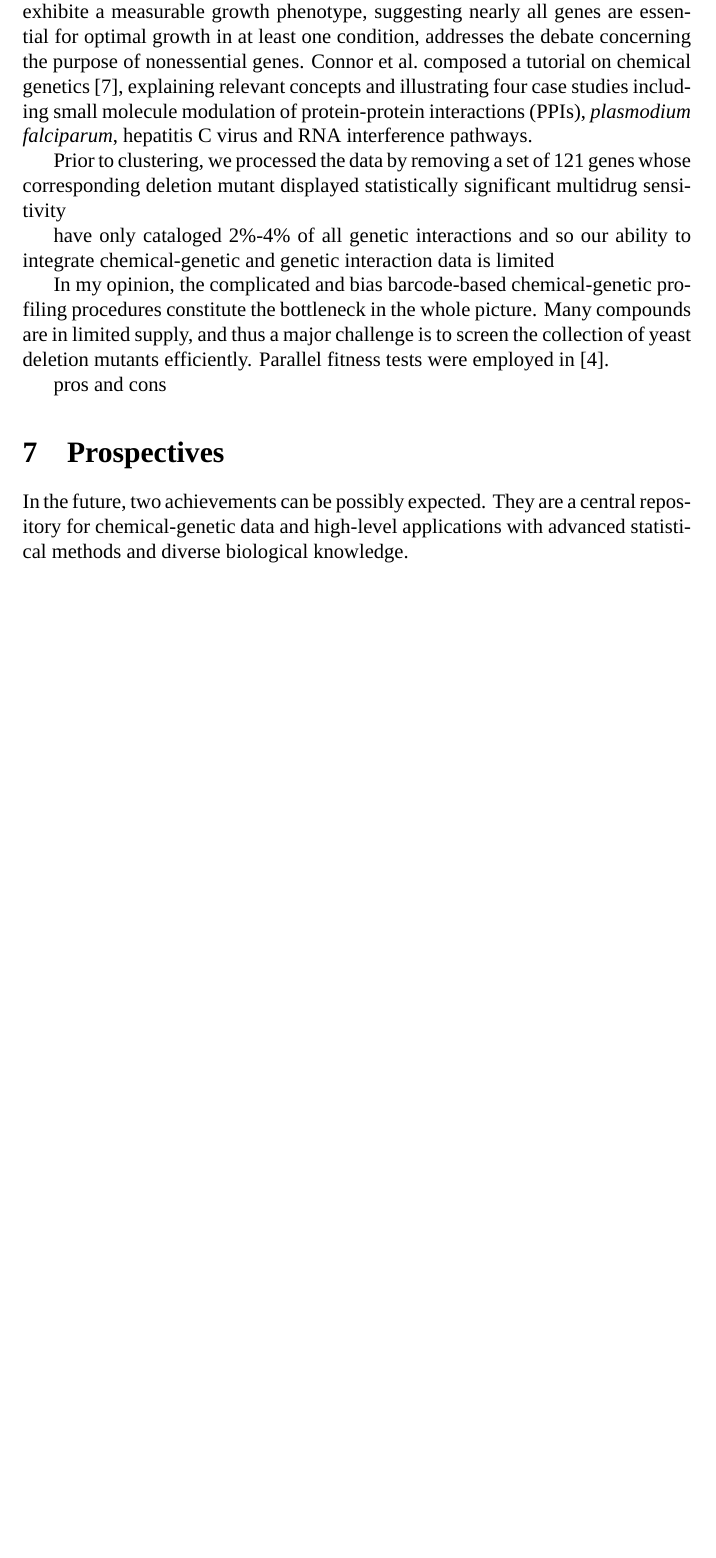
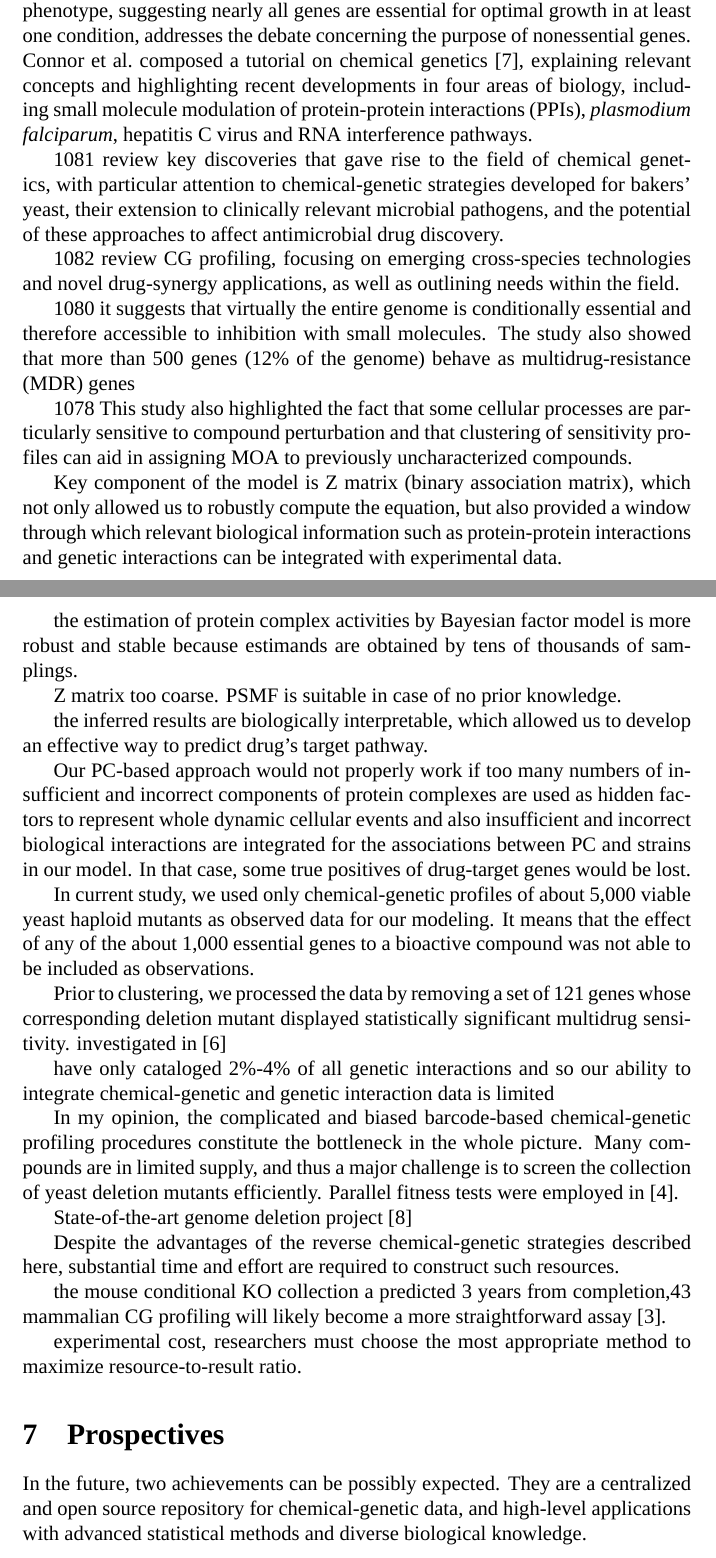
Before and after one commit to HongjianLi/tex, a LaTeX paper (chemogenetics/chemogenetics.tex): part of page 13 of 15 before the commit and two parts of pages 13 and 14 of 17 after it, the two joined at a grey line, cut so that both start at the same text, the shorter picture padded with empty space. Compiled offline with XeLaTeX; a missing font is replaced by an installed copy or a similar font.

Commit message:
Added text for discussion.

```diff
--- a/chemogenetics/chemogenetics.tex
+++ b/chemogenetics/chemogenetics.tex
@@ -141,19 +141,48 @@ From the chemical-PC hierarhical clustering results, the authors argued that the
 
 \section{Discussion}
 
-The completion of the 12.5-megabase yeast genome sequencing in the 1980s laid the foundation of chemical-genetic profiling. Ever since, chemical-genetic profiling began to gradually capture the attention of molecular biologists, thanks to its power for rapid identifications of novel drugs, MOAs and drug targets in a comprehensive manner. In \citeyear{1078}, \Citeauthor{1078} generated a compendium of chemical-genetic interaction. Two years later, \Citeauthor{1079} proposed a protein complexed-based Bayesian factor model, integrating the compendium as well as biological interaction network as additional information. Both groups managed to shed light on MOAs of certain drugs. In the same year, \Citeauthor{1080} performed 1,144 chemical genomic assays on the yeast whole-genome deletion collections and quantified the growth fitness of each deletion strain in the presence of chemical or environmental stress conditions \citep{1080}. They claimed to find 97\% of gene deletions exhibite a measurable growth phenotype, suggesting nearly all genes are essential for optimal growth in at least one condition, addresses the debate concerning the purpose of nonessential genes. \Citeauthor{1103} composed a tutorial on chemical genetics \citep{1103}, explaining relevant concepts and illustrating four case studies including small molecule modulation of protein-protein interactions (PPIs), \textit{plasmodium falciparum}, hepatitis C virus and RNA interference pathways.
+The completion of the 12.5-megabase yeast genome sequencing in the 1980s laid the foundation of chemical-genetic profiling. Ever since, chemical-genetic profiling began to gradually capture the attention of molecular biologists, thanks to its power for rapid identifications of novel drugs, MOAs and drug targets in a comprehensive manner. In \citeyear{1078}, \Citeauthor{1078} generated a compendium of chemical-genetic interaction. Two years later, \Citeauthor{1079} proposed a protein complexed-based Bayesian factor model, integrating the compendium as well as biological interaction network as additional information. Both groups managed to shed light on MOAs of certain drugs. In the same year, \Citeauthor{1080} performed 1,144 heterozygous deletion experiments and 418 homozygous deletion experiments on the yeast whole-genome deletion collections and quantified the growth fitness of each deletion strain in the presence of chemical or environmental stress conditions \citep{1080}. They claimed to find 97\% of gene deletions exhibite a measurable growth phenotype, suggesting nearly all genes are essential for optimal growth in at least one condition, addresses the debate concerning the purpose of nonessential genes. \Citeauthor{1103} composed a tutorial on chemical genetics \citep{1103}, explaining relevant concepts and highlighting recent developments in four areas of biology, including small molecule modulation of protein-protein interactions (PPIs), \textit{plasmodium falciparum}, hepatitis C virus and RNA interference pathways.
 
-Prior to clustering, we processed the data by removing a set of 121 genes whose corresponding deletion mutant displayed statistically significant multidrug sensitivity
+1081 review key discoveries that gave rise to the field of chemical genetics, with particular attention to chemical-genetic strategies developed for bakers’ yeast, their extension to clinically relevant microbial pathogens, and the potential of these approaches to affect antimicrobial drug discovery.
+
+1082 review CG profiling, focusing on emerging cross-species technologies and novel drug-synergy applications, as well as outlining needs within the field.
+
+1080 it suggests that virtually the entire genome is conditionally essential and therefore accessible to inhibition with small molecules. The study also showed that more than 500 genes (12\% of the genome) behave as multidrug-resistance (MDR) genes
+
+
+1078 This study also highlighted the fact that some cellular processes are particularly sensitive to compound perturbation and that clustering of sensitivity profiles can aid in assigning MOA to previously uncharacterized compounds.
+
+Key component of the model is Z matrix (binary association matrix), which not only allowed us to robustly compute the equation, but also provided a window through which relevant biological information such as protein-protein interactions and genetic interactions can be integrated with experimental data.
+
+the estimation of protein complex activities by Bayesian factor model is more robust and stable because estimands are obtained by tens of thousands of samplings.
+
+Z matrix too coarse. PSMF is suitable in case of no prior knowledge.
+
+the inferred results are biologically interpretable, which allowed us to develop an effective way to predict drug’s target pathway.
+
+
+Our PC-based approach would not properly work if too many numbers of insufficient and incorrect components of protein complexes are used as hidden factors to represent whole dynamic cellular events and also insufficient and incorrect biological interactions are integrated for the associations between PC and strains in our model. In that case, some true positives of drug-target genes would be lost.
+
+In current study, we used only chemical-genetic profiles of about 5,000 viable yeast haploid mutants as observed data for our modeling. It means that the effect of any of the about 1,000 essential genes to a bioactive compound was not able to be included as observations.
+
+
+Prior to clustering, we processed the data by removing a set of 121 genes whose corresponding deletion mutant displayed statistically significant multidrug sensitivity. investigated in \citep{1080}
 
 have only cataloged 2\%-4\% of all genetic interactions and so our ability to integrate chemical-genetic and genetic interaction data is limited
 
-In my opinion, the complicated and bias barcode-based chemical-genetic profiling procedures constitute the bottleneck in the whole picture. Many compounds are in limited supply, and thus a major challenge is to screen the collection of yeast deletion mutants efficiently. Parallel fitness tests were employed in \citep{1078}.
+In my opinion, the complicated and biased barcode-based chemical-genetic profiling procedures constitute the bottleneck in the whole picture. Many compounds are in limited supply, and thus a major challenge is to screen the collection of yeast deletion mutants efficiently. Parallel fitness tests were employed in \citep{1078}.
 
-pros and cons
+State-of-the-art genome deletion project \citep{1107}
+
+Despite the advantages of the reverse chemical-genetic strategies described here, substantial time and effort are required to construct such resources.
+
+the mouse conditional KO collection a predicted 3 years from completion,43 mammalian CG profiling will likely become a more straightforward assay \citep{1082}.
+
+experimental cost, researchers must choose the most appropriate method to maximize resource-to-result ratio.
 
 \section{Prospectives}
 
-In the future, two achievements can be possibly expected. They are a central repository for chemical-genetic data and high-level applications with advanced statistical methods and diverse biological knowledge.
+In the future, two achievements can be possibly expected. They are a centralized and open source repository for chemical-genetic data, and high-level applications with advanced statistical methods and diverse biological knowledge.
 
 The need to establish a universal repository for effectively and efficiently warehousing and accessing the huge amount of emerging chemical-genomic data is aroused recently given the hundreds of sequenced organisms including mammals. Since the chemical-genetic profiling experiments were done by different research groups worldwide using different biological assays under different environmental conditions, it would be challenging to appropriately remove the bias and absord them into a single central database for public access. One successful example is the Protein Data Bank (PDB) \citep{105}, which collects very diverse macromolecular structures resolved by X-ray crystallography, nuclear magnetic resonance or other technologies. Another successful example is the ZINC database \citep{532}, which integrates drug-like, lead-like and fragment-like ligands from various academic and commercial sources.
 
```
Also changed, not shown: chemogenetics/chemogenetics.tex (4 more changed lines).
